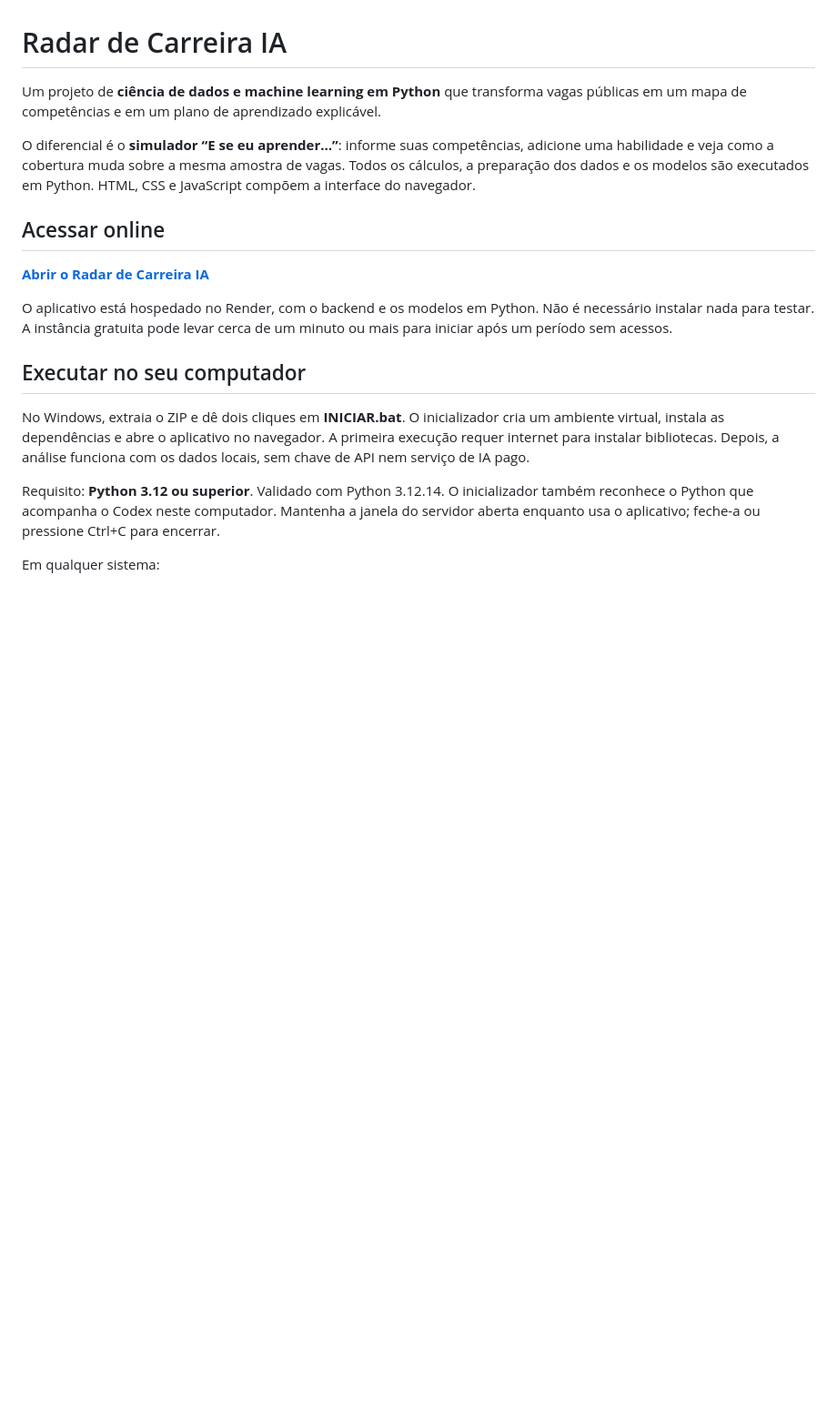
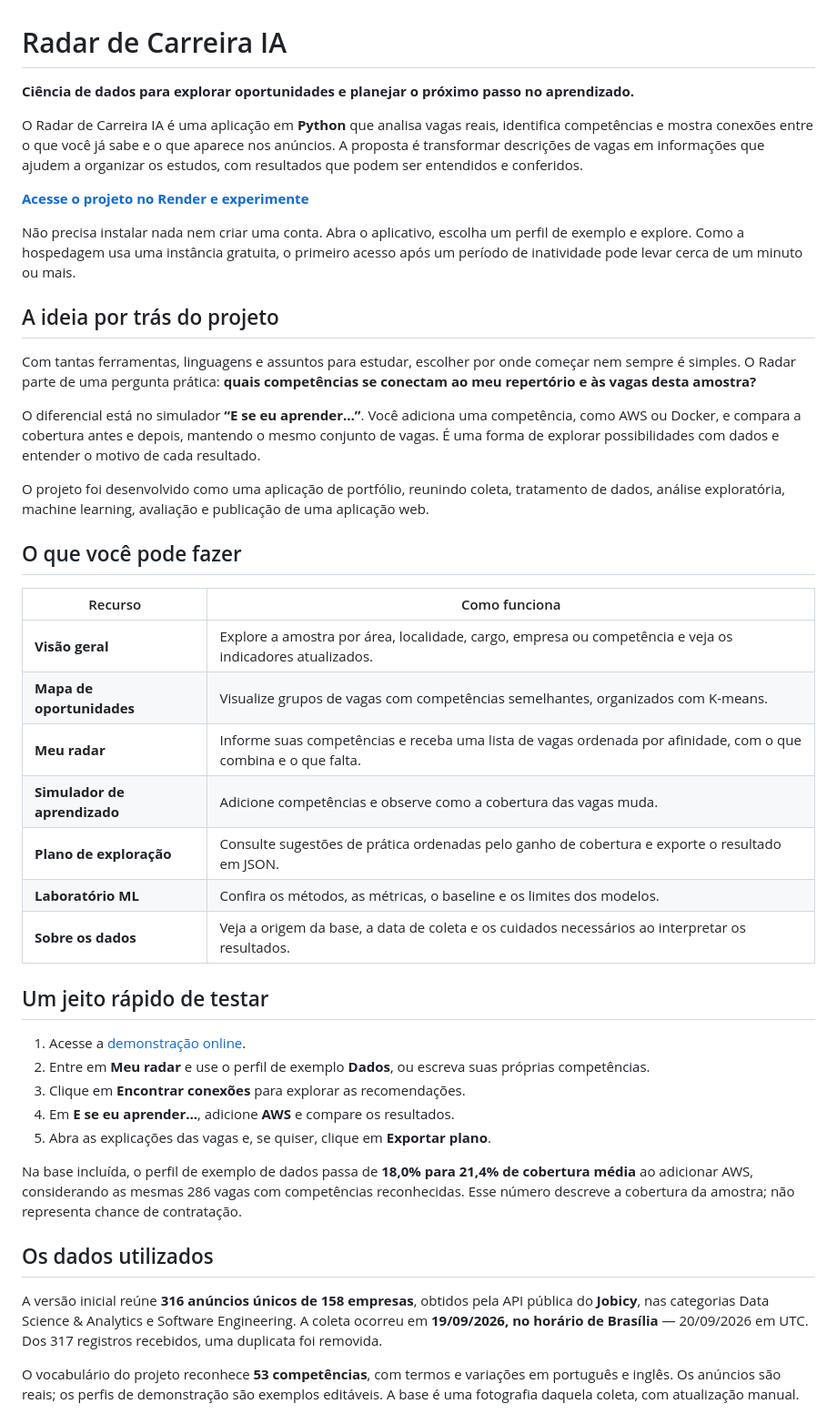
Before and after one commit to arthurbueno150-create/radar-carreira-ia, a Markdown page: README.md, the part around one of its changes. Shown at 91% size. Rendered like a GitHub page; blank space fills up the shorter version.

```diff
--- a/README.md
+++ b/README.md
@@ -1,19 +1,46 @@
 # Radar de Carreira IA
 
-Um projeto de **ciência de dados e machine learning em Python** que transforma vagas públicas em um mapa de competências e em um plano de aprendizado explicável.
+**Ciência de dados para explorar oportunidades e planejar o próximo passo no aprendizado.**
 
-O diferencial é o **simulador “E se eu aprender…”**: informe suas competências, adicione uma habilidade e veja como a cobertura muda sobre a mesma amostra de vagas. Todos os cálculos, a preparação dos dados e os modelos são executados em Python. HTML, CSS e JavaScript compõem a interface do navegador.
+O Radar de Carreira IA é uma aplicação em **Python** que analisa vagas reais, identifica competências e mostra conexões entre o que você já sabe e o que aparece nos anúncios. A proposta é transformar descrições de vagas em informações que ajudem a organizar os estudos, com resultados que podem ser entendidos e conferidos.
 
-## Acessar online
+**[Acesse o projeto no Render e experimente](https://radar-carreira-ia.onrender.com/)**
 
-**[Abrir o Radar de Carreira IA](https://radar-carreira-ia.onrender.com/)**
+Não precisa instalar nada nem criar uma conta. Abra o aplicativo, escolha um perfil de exemplo e explore. Como a hospedagem usa uma instância gratuita, o primeiro acesso após um período de inatividade pode levar cerca de um minuto ou mais.
 
-O aplicativo está hospedado no Render, com o backend e os modelos em Python. Não é necessário instalar nada para testar. A instância gratuita pode levar cerca de um minuto ou mais para iniciar após um período sem acessos.
+## A ideia por trás do projeto
 
-## Executar no seu computador
+Com tantas ferramentas, linguagens e assuntos para estudar, escolher por onde começar nem sempre é simples. O Radar parte de uma pergunta prática: **quais competências se conectam ao meu repertório e às vagas desta amostra?**
 
-No Windows, extraia o ZIP e dê dois cliques em **INICIAR.bat**. O inicializador cria um ambiente virtual, instala as dependências e abre o aplicativo no navegador. A primeira execução requer internet para instalar bibliotecas. Depois, a análise funciona com os dados locais, sem chave de API nem serviço de IA pago.
+O diferencial está no simulador **“E se eu aprender…”**. Você adiciona uma competência, como AWS ou Docker, e compara a cobertura antes e depois, mantendo o mesmo conjunto de vagas. É uma forma de explorar possibilidades com dados e entender o motivo de cada resultado.
 
-Requisito: **Python 3.12 ou superior**. Validado com Python 3.12.14. O inicializador também reconhece o Python que acompanha o Codex neste computador. Mantenha a janela do servidor aberta enquanto usa o aplicativo; feche-a ou pressione Ctrl+C para encerrar.
+O projeto foi desenvolvido como uma aplicação de portfólio, reunindo coleta, tratamento de dados, análise exploratória, machine learning, avaliação e publicação de uma aplicação web.
 
-Em qualquer sistema:
+## O que você pode fazer
+
+| Recurso | Como funciona |
+|---|---|
+| **Visão geral** | Explore a amostra por área, localidade, cargo, empresa ou competência e veja os indicadores atualizados. |
+| **Mapa de oportunidades** | Visualize grupos de vagas com competências semelhantes, organizados com K-means. |
+| **Meu radar** | Informe suas competências e receba uma lista de vagas ordenada por afinidade, com o que combina e o que falta. |
+| **Simulador de aprendizado** | Adicione competências e observe como a cobertura das vagas muda. |
+| **Plano de exploração** | Consulte sugestões de prática ordenadas pelo ganho de cobertura e exporte o resultado em JSON. |
+| **Laboratório ML** | Confira os métodos, as métricas, o baseline e os limites dos modelos. |
+| **Sobre os dados** | Veja a origem da base, a data de coleta e os cuidados necessários ao interpretar os resultados. |
+
+## Um jeito rápido de testar
+
+1. Acesse a [demonstração online](https://radar-carreira-ia.onrender.com/).
+2. Entre em **Meu radar** e use o perfil de exemplo **Dados**, ou escreva suas próprias competências.
+3. Clique em **Encontrar conexões** para explorar as recomendações.
+4. Em **E se eu aprender…**, adicione **AWS** e compare os resultados.
+5. Abra as explicações das vagas e, se quiser, clique em **Exportar plano**.
+
+Na base incluída, o perfil de exemplo de dados passa de **18,0% para 21,4% de cobertura média** ao adicionar AWS, considerando as mesmas 286 vagas com competências reconhecidas. Esse número descreve a cobertura da amostra; não representa chance de contratação.
+
+## Os dados utilizados
+
+A versão inicial reúne **316 anúncios únicos de 158 empresas**, obtidos pela API pública do **Jobicy**, nas categorias Data Science & Analytics e Software Engineering. A coleta ocorreu em **19/09/2026, no horário de Brasília** — 20/09/2026 em UTC. Dos 317 registros recebidos, uma duplicata foi removida.
+
+O vocabulário do projeto reconhece **53 competências**, com termos e variações em português e inglês. Os anúncios são reais; os perfis de demonstração são exemplos editáveis. A base é uma fotografia daquela coleta, com atualização manual.
+
```
Also changed, not shown: other parts of README.md (+87 -66 lines).
